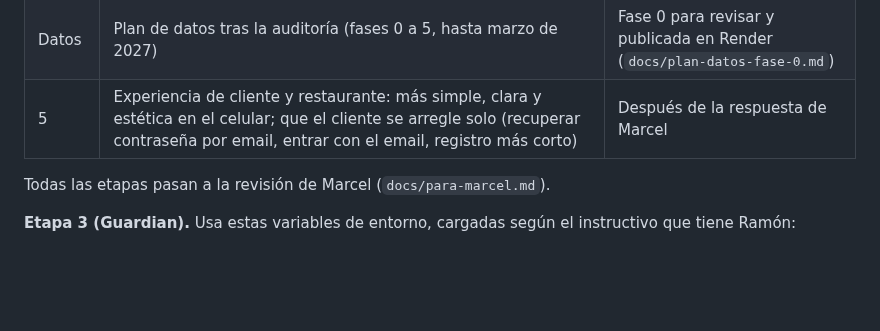
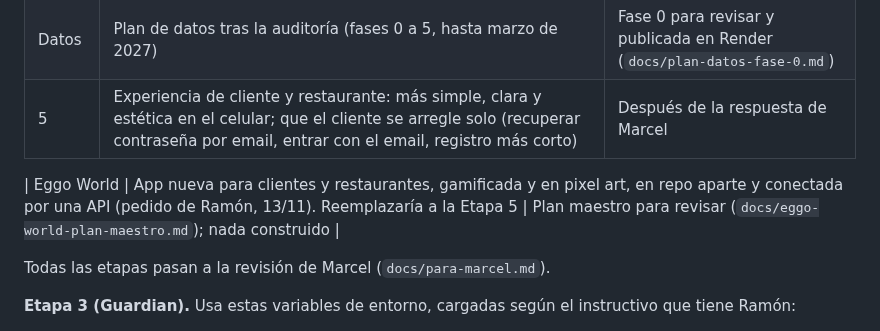
Before and after one commit to ramonaguileira/Eggologic_APP, a Markdown page: CLAUDE.md, the part around the change. Rendered like a GitHub page; blank space fills up the shorter version.

Commit message:
Plan maestro de Eggo World (solo propuesta, nada construido)
Co-Authored-By: Claude Fable 5.2 <noreply@anthropic.com>
Claude-Session: https://claude.ai/code/session_01LdWdcPzSHs1FsfCUpVSRP4

```diff
--- a/CLAUDE.md
+++ b/CLAUDE.md
@@ -72,6 +72,8 @@ python manage.py guardian_enviar   # manda a Guardian los reportes revisados (es
 | 4 | Entregables ANDE (demo 19/10/2026) | Para revisar |
 | Datos | Plan de datos tras la auditoría (fases 0 a 5, hasta marzo de 2027) | Fase 0 para revisar y publicada en Render (`docs/plan-datos-fase-0.md`) |
 | 5 | Experiencia de cliente y restaurante: más simple, clara y estética en el celular; que el cliente se arregle solo (recuperar contraseña por email, entrar con el email, registro más corto) | Después de la respuesta de Marcel |
+
+| Eggo World | App nueva para clientes y restaurantes, gamificada y en pixel art, en repo aparte y conectada por una API (pedido de Ramón, 13/11). Reemplazaría a la Etapa 5 | Plan maestro para revisar (`docs/eggo-world-plan-maestro.md`); nada construido |
 
 Todas las etapas pasan a la revisión de Marcel (`docs/para-marcel.md`).
 
```
Also changed, not shown: docs/eggo-world-plan-maestro.md (added, +420 -0 lines).
